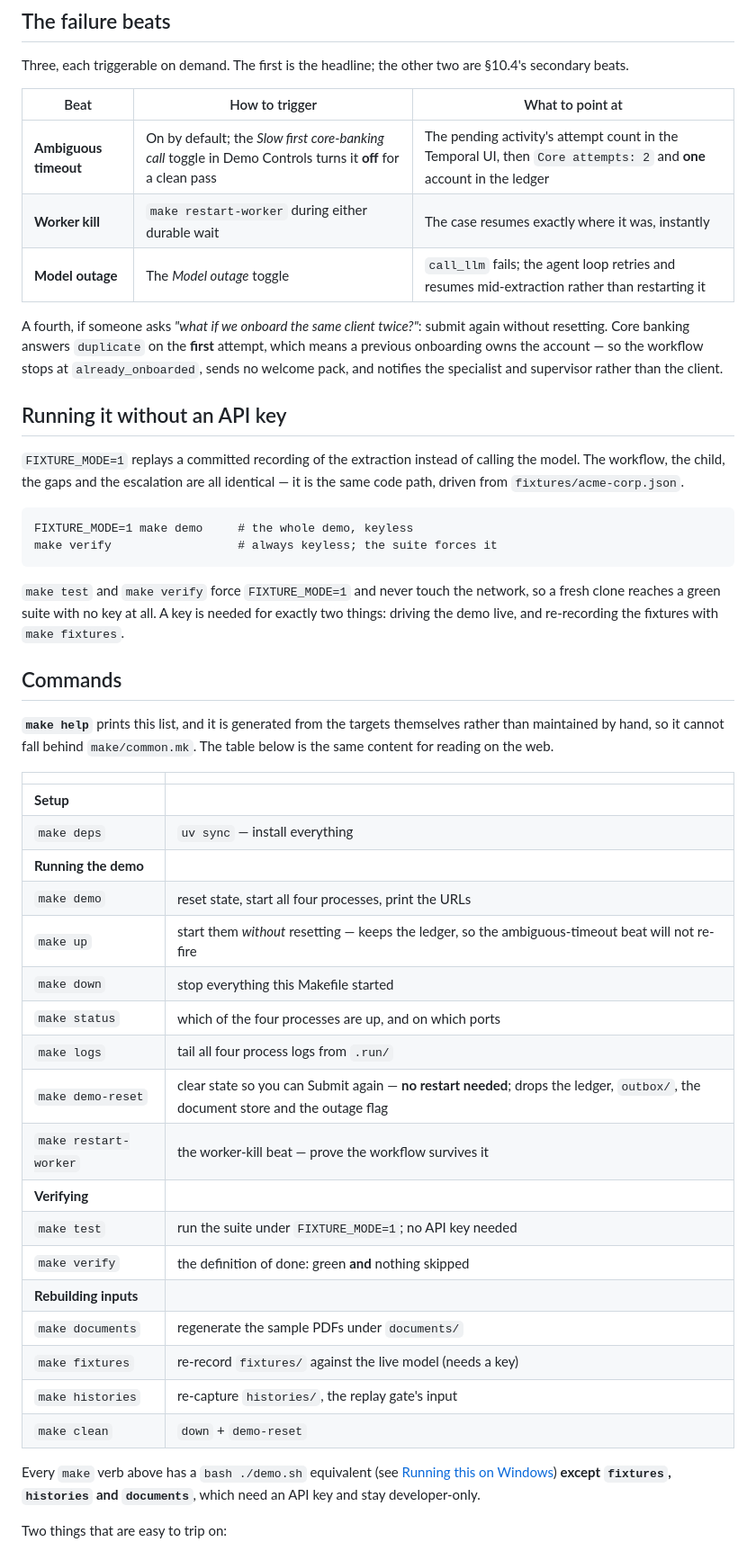
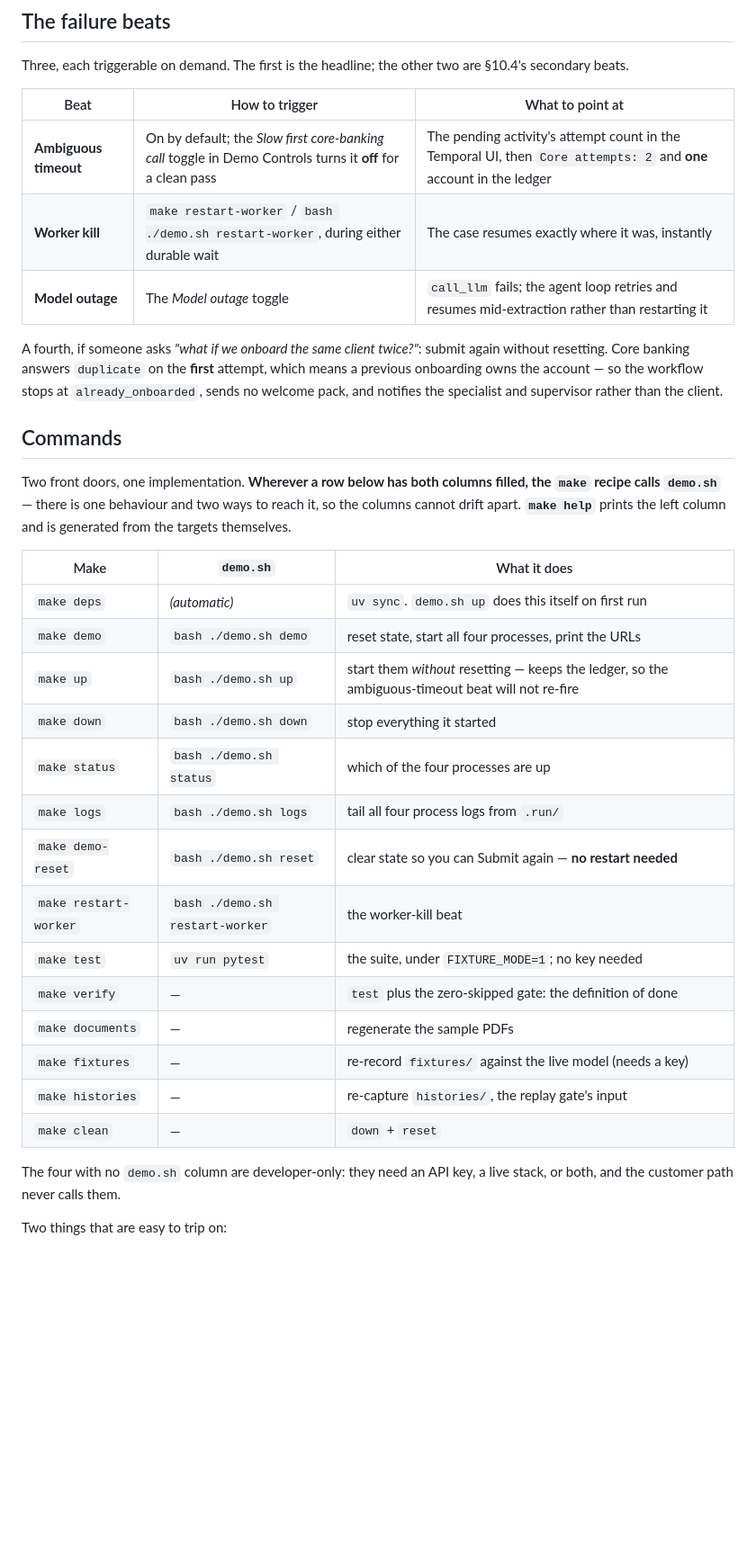
Before and after one commit to jszod/customer-onboarding-demo, a Markdown page: README.md, the part around one of its changes. Shown at 90% size. Rendered like a GitHub page; blank space fills up the shorter version.

```diff
--- a/README.md
+++ b/README.md
@@ -243,7 +215,7 @@ Three, each triggerable on demand. The first is the headline; the other two are
 | Beat | How to trigger | What to point at |
 |---|---|---|
 | **Ambiguous timeout** | On by default; the *Slow first core-banking call* toggle in Demo Controls turns it **off** for a clean pass | The pending activity's attempt count in the Temporal UI, then `Core attempts: 2` and **one** account in the ledger |
-| **Worker kill** | `make restart-worker` during either durable wait | The case resumes exactly where it was, instantly |
+| **Worker kill** | `make restart-worker` / `bash ./demo.sh restart-worker`, during either durable wait | The case resumes exactly where it was, instantly |
 | **Model outage** | The *Model outage* toggle | `call_llm` fails; the agent loop retries and resumes mid-extraction rather than restarting it |
 
 A fourth, if someone asks *"what if we onboard the same client twice?"*: submit
@@ -252,50 +224,32 @@ attempt, which means a previous onboarding owns the account — so the workflow
 stops at `already_onboarded`, sends no welcome pack, and notifies the
 specialist and supervisor rather than the client.
 
-## Running it without an API key
-
-`FIXTURE_MODE=1` replays a committed recording of the extraction instead of
-calling the model. The workflow, the child, the gaps and the escalation are all
-identical — it is the same code path, driven from `fixtures/acme-corp.json`.
-
-    FIXTURE_MODE=1 make demo     # the whole demo, keyless
-    make verify                  # always keyless; the suite forces it
-
-`make test` and `make verify` force `FIXTURE_MODE=1` and never touch the
-network, so a fresh clone reaches a green suite with no key at all. A key is
-needed for exactly two things: driving the demo live, and re-recording the
-fixtures with `make fixtures`.
-
 ## Commands
 
-**`make help`** prints this list, and it is generated from the targets
-themselves rather than maintained by hand, so it cannot fall behind
-`make/common.mk`. The table below is the same content for reading on the web.
+Two front doors, one implementation. **Wherever a row below has both columns
+filled, the `make` recipe calls `demo.sh`** — there is one behaviour and two
+ways to reach it, so the columns cannot drift apart. **`make help`** prints the
+left column and is generated from the targets themselves.
 
-| | |
-|---|---|
-| **Setup** | |
-| `make deps` | `uv sync` — install everything |
-| **Running the demo** | |
-| `make demo` | reset state, start all four processes, print the URLs |
-| `make up` | start them *without* resetting — keeps the ledger, so the ambiguous-timeout beat will not re-fire |
-| `make down` | stop everything this Makefile started |
-| `make status` | which of the four processes are up, and on which ports |
-| `make logs` | tail all four process logs from `.run/` |
-| `make demo-reset` | clear state so you can Submit again — **no restart needed**; drops the ledger, `outbox/`, the document store and the outage flag |
-| `make restart-worker` | the worker-kill beat — prove the workflow survives it |
-| **Verifying** | |
-| `make test` | run the suite under `FIXTURE_MODE=1`; no API key needed |
-| `make verify` | the definition of done: green **and** nothing skipped |
-| **Rebuilding inputs** | |
-| `make documents` | regenerate the sample PDFs under `documents/` |
-| `make fixtures` | re-record `fixtures/` against the live model (needs a key) |
-| `make histories` | re-capture `histories/`, the replay gate's input |
-| `make clean` | `down` + `demo-reset` |
+| Make | `demo.sh` | What it does |
+|---|---|---|
+| `make deps` | *(automatic)* | `uv sync`. `demo.sh up` does this itself on first run |
+| `make demo` | `bash ./demo.sh demo` | reset state, start all four processes, print the URLs |
+| `make up` | `bash ./demo.sh up` | start them *without* resetting — keeps the ledger, so the ambiguous-timeout beat will not re-fire |
+| `make down` | `bash ./demo.sh down` | stop everything it started |
+| `make status` | `bash ./demo.sh status` | which of the four processes are up |
+| `make logs` | `bash ./demo.sh logs` | tail all four process logs from `.run/` |
+| `make demo-reset` | `bash ./demo.sh reset` | clear state so you can Submit again — **no restart needed** |
+| `make restart-worker` | `bash ./demo.sh restart-worker` | the worker-kill beat |
+| `make test` | `uv run pytest` | the suite, under `FIXTURE_MODE=1`; no key needed |
+| `make verify` | — | `test` plus the zero-skipped gate: the definition of done |
+| `make documents` | — | regenerate the sample PDFs |
+| `make fixtures` | — | re-record `fixtures/` against the live model (needs a key) |
+| `make histories` | — | re-capture `histories/`, the replay gate's input |
+| `make clean` | — | `down` + `reset` |
 
-Every `make` verb above has a `bash ./demo.sh` equivalent (see [Running this
-on Windows](#running-this-on-windows)) **except `fixtures`, `histories` and
-`documents`**, which need an API key and stay developer-only.
+The four with no `demo.sh` column are developer-only: they need an API key, a
+live stack, or both, and the customer path never calls them.
 
 Two things that are easy to trip on:
 
```
Also changed, not shown: other parts of README.md (+106 -131 lines).
